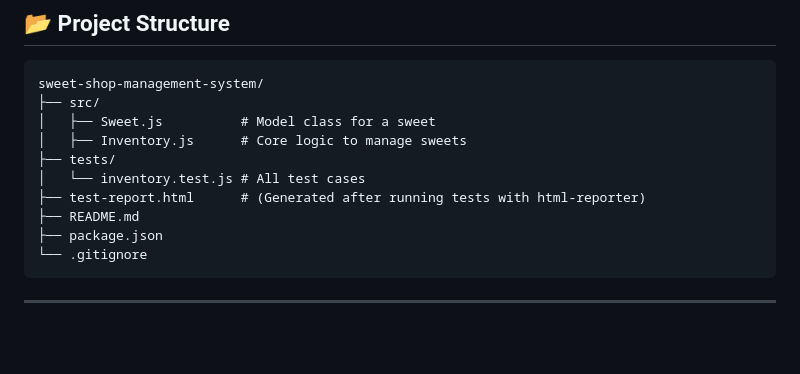
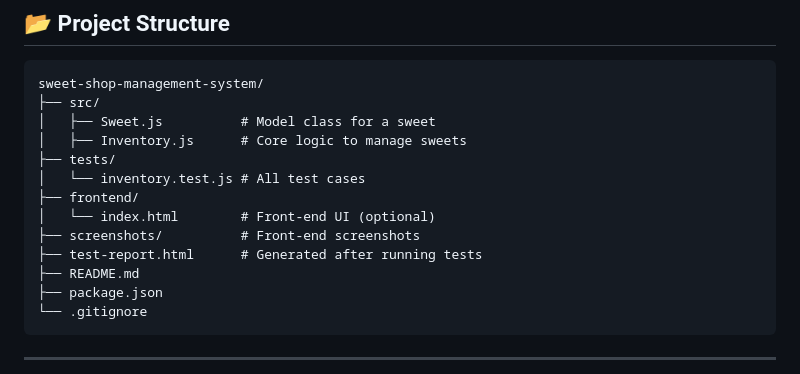
Before and after one commit to ronVK18/Kata-Sweet-Shop-Management-System, a Markdown page: README.md, the part around the change printed below. GitHub-like rendering; blank space fills up the shorter version.

```diff
--- a/README.md
+++ b/README.md
@@ -61,7 +61,10 @@ sweet-shop-management-system/
 │   ├── Inventory.js      # Core logic to manage sweets
 ├── tests/
 │   └── inventory.test.js # All test cases
-├── test-report.html      # (Generated after running tests with html-reporter)
+├── frontend/
+│   └── index.html        # Front-end UI (optional)
+├── screenshots/          # Front-end screenshots
+├── test-report.html      # Generated after running tests
 ├── README.md
 ├── package.json
 └── .gitignore
```
Also changed, not shown: other parts of README.md (+31 -2 lines), screenshots/image1.jpg (added), screenshots/image2.png (added).
